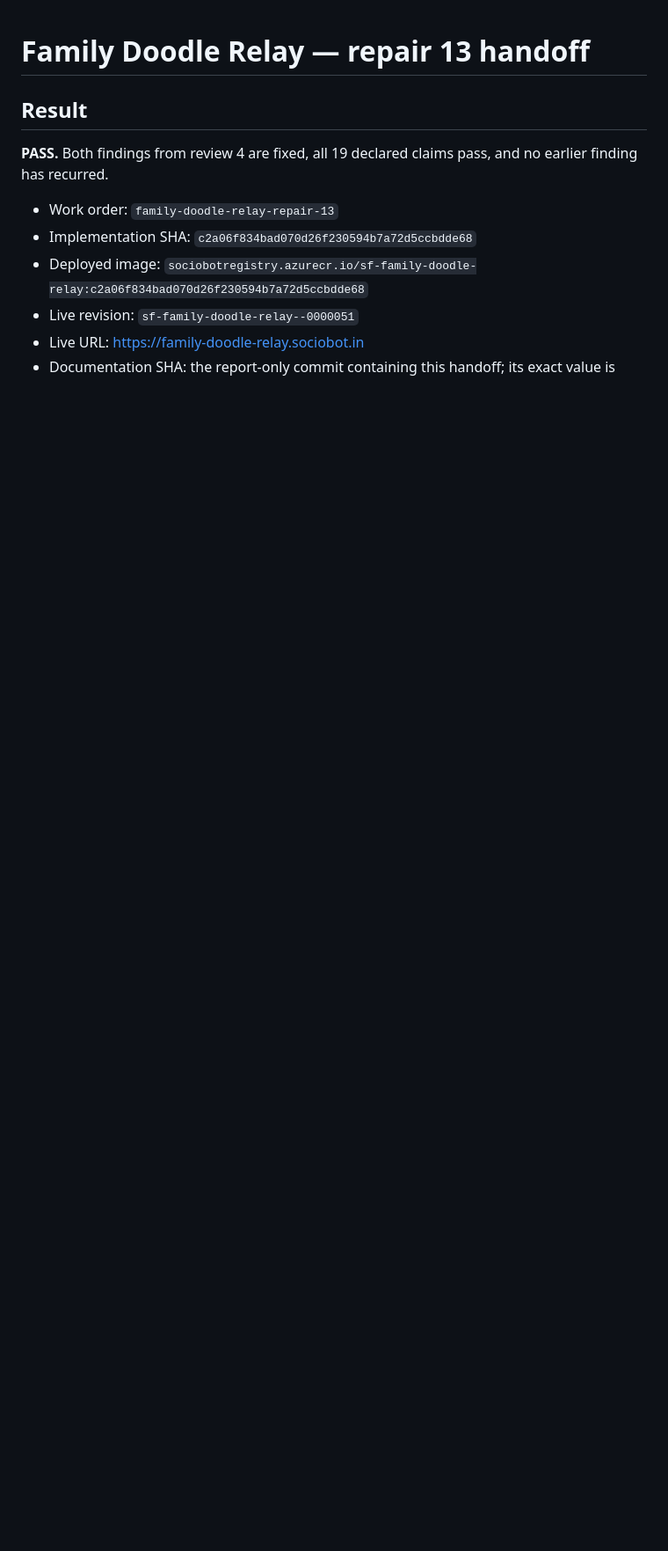
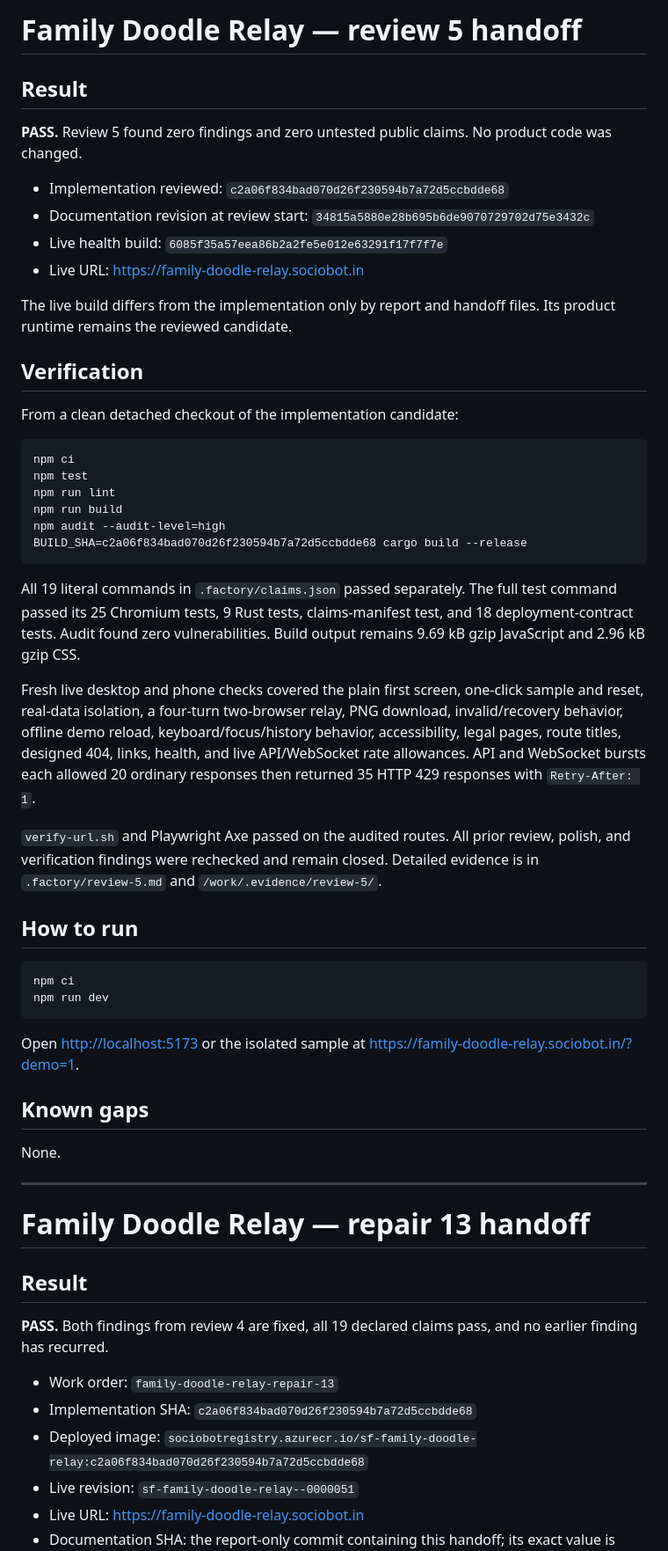
Before and after one commit to B-Divyesh/sf-family-doodle-relay, a Markdown page: .factory/handoff.md, the part around the change. Shown at 88% size. GitHub-like rendering; blank space fills up the shorter version.

Commit message:
qa: record review 5 pass

````diff
--- a/.factory/handoff.md
+++ b/.factory/handoff.md
@@ -1,3 +1,50 @@
+# Family Doodle Relay — review 5 handoff
+
+## Result
+
+**PASS.** Review 5 found zero findings and zero untested public claims. No product code was changed.
+
+- Implementation reviewed: `c2a06f834bad070d26f230594b7a72d5ccbdde68`
+- Documentation revision at review start: `34815a5880e28b695b6de9070729702d75e3432c`
+- Live health build: `6085f35a57eea86b2a2fe5e012e63291f17f7f7e`
+- Live URL: <https://family-doodle-relay.sociobot.in>
+
+The live build differs from the implementation only by report and handoff files. Its product runtime remains the reviewed candidate.
+
+## Verification
+
+From a clean detached checkout of the implementation candidate:
+
+```sh
+npm ci
+npm test
+npm run lint
+npm run build
+npm audit --audit-level=high
+BUILD_SHA=c2a06f834bad070d26f230594b7a72d5ccbdde68 cargo build --release
+```
+
+All 19 literal commands in `.factory/claims.json` passed separately. The full test command passed its 25 Chromium tests, 9 Rust tests, claims-manifest test, and 18 deployment-contract tests. Audit found zero vulnerabilities. Build output remains 9.69 kB gzip JavaScript and 2.96 kB gzip CSS.
+
+Fresh live desktop and phone checks covered the plain first screen, one-click sample and reset, real-data isolation, a four-turn two-browser relay, PNG download, invalid/recovery behavior, offline demo reload, keyboard/focus/history behavior, accessibility, legal pages, route titles, designed 404, links, health, and live API/WebSocket rate allowances. API and WebSocket bursts each allowed 20 ordinary responses then returned 35 HTTP 429 responses with `Retry-After: 1`.
+
+`verify-url.sh` and Playwright Axe passed on the audited routes. All prior review, polish, and verification findings were rechecked and remain closed. Detailed evidence is in `.factory/review-5.md` and `/work/.evidence/review-5/`.
+
+## How to run
+
+```sh
+npm ci
+npm run dev
+```
+
+Open <http://localhost:5173> or the isolated sample at <https://family-doodle-relay.sociobot.in/?demo=1>.
+
+## Known gaps
+
+None.
+
+---
+
 # Family Doodle Relay — repair 13 handoff
 
 ## Result
````
Also changed, not shown: .factory/review-5.md (added, +90 -0 lines).
